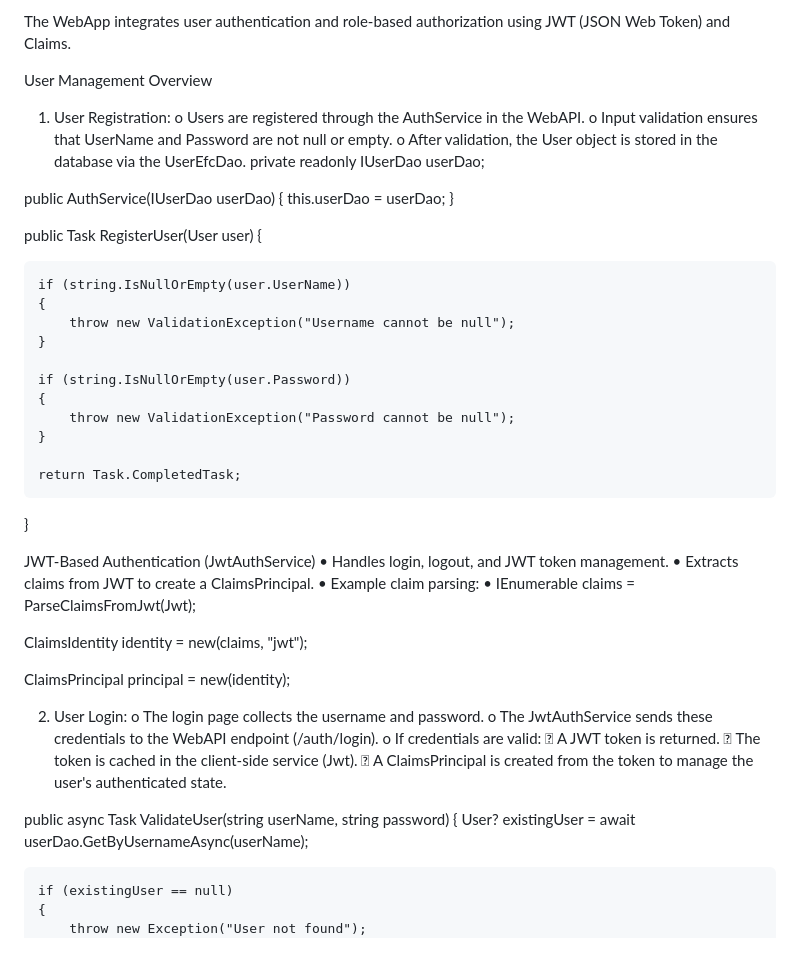
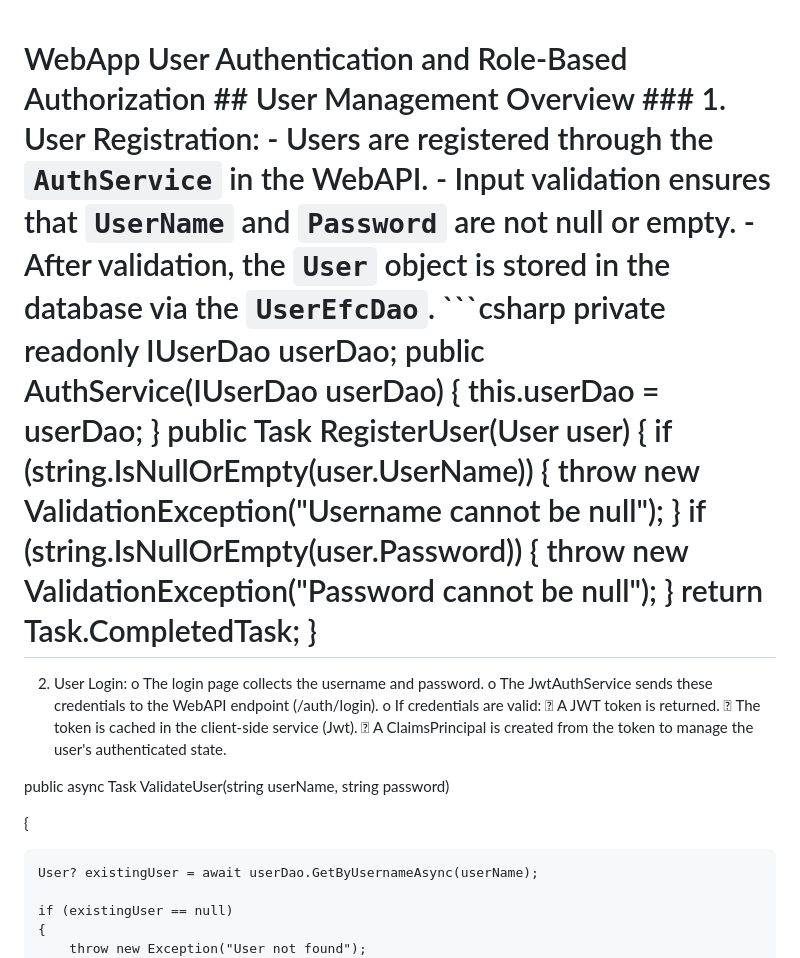
Before and after one commit to arttuulips/DND-Final-Project, a Markdown page: User Management.md, the part around the change. Drawn GitHub-style.

````diff
--- a/User Management.md
+++ b/User Management.md
@@ -1,43 +1,4 @@
-The WebApp integrates user authentication and role-based authorization using JWT (JSON Web Token) and Claims.
-
-User Management Overview
-1.	User Registration:
-o	Users are registered through the AuthService in the WebAPI.
-o	Input validation ensures that UserName and Password are not null or empty.
-o	After validation, the User object is stored in the database via the UserEfcDao.
-private readonly IUserDao userDao;
-
-public AuthService(IUserDao userDao)
-{
-    this.userDao = userDao;
-}
-
-public Task RegisterUser(User user)
-{
-
-    if (string.IsNullOrEmpty(user.UserName))
-    {
-        throw new ValidationException("Username cannot be null");
-    }
-
-    if (string.IsNullOrEmpty(user.Password))
-    {
-        throw new ValidationException("Password cannot be null");
-    }
-
-    return Task.CompletedTask;
-}
-
-JWT-Based Authentication (JwtAuthService)
-•	Handles login, logout, and JWT token management.
-•	Extracts claims from JWT to create a ClaimsPrincipal.
-•	Example claim parsing:
-•	IEnumerable<Claim> claims = ParseClaimsFromJwt(Jwt);
-
-ClaimsIdentity identity = new(claims, "jwt");
-
-ClaimsPrincipal principal = new(identity);
-
+# WebApp User Authentication and Role-Based Authorization ## User Management Overview ### 1. User Registration: - Users are registered through the `AuthService` in the WebAPI. - Input validation ensures that `UserName` and `Password` are not null or empty. - After validation, the `User` object is stored in the database via the `UserEfcDao`. ```csharp private readonly IUserDao userDao; public AuthService(IUserDao userDao) { this.userDao = userDao; } public Task RegisterUser(User user) { if (string.IsNullOrEmpty(user.UserName)) { throw new ValidationException("Username cannot be null"); } if (string.IsNullOrEmpty(user.Password)) { throw new ValidationException("Password cannot be null"); } return Task.CompletedTask; }
 
 2.	User Login:
 o	The login page collects the username and password.
@@ -47,8 +8,11 @@ o	If credentials are valid:
 	The token is cached in the client-side service (Jwt).
 	A ClaimsPrincipal is created from the token to manage the user's authenticated state.
 
+
 public async Task<User> ValidateUser(string userName, string password)
+
 {
+
     User? existingUser = await userDao.GetByUsernameAsync(userName);
 
     if (existingUser == null)
````
